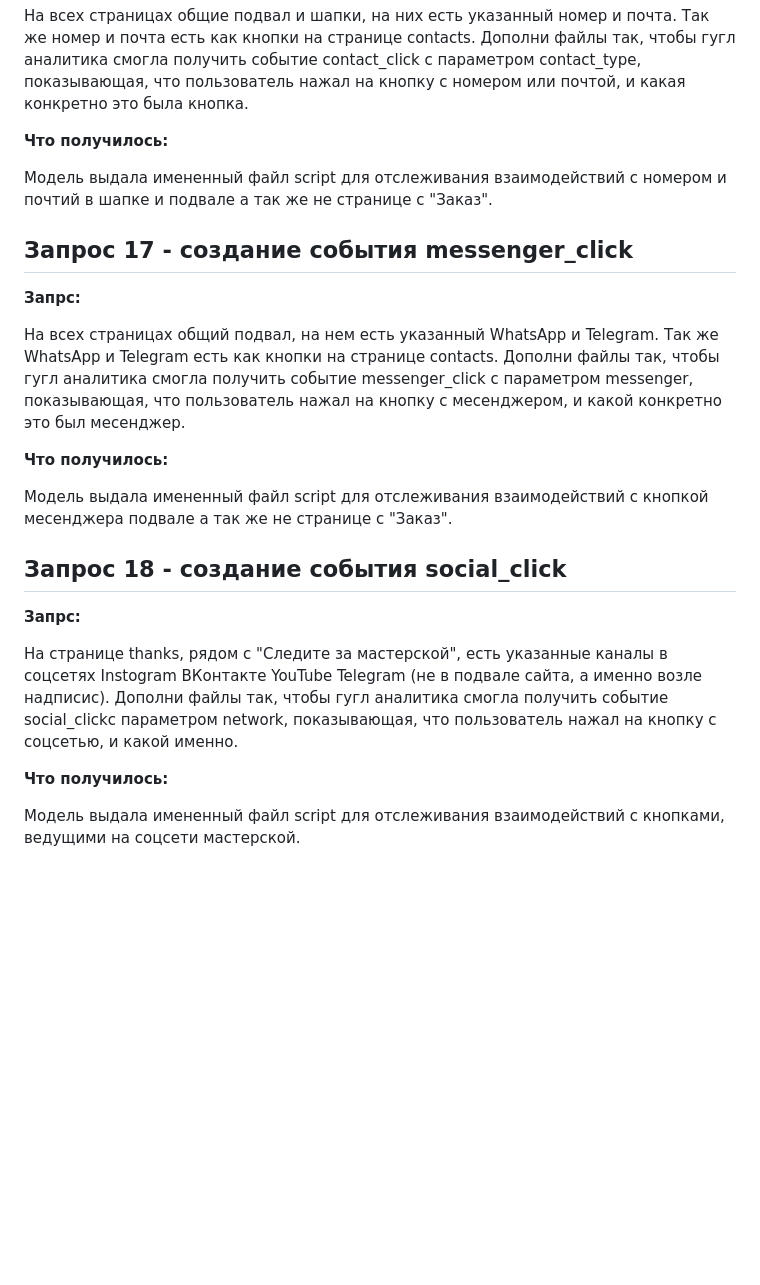
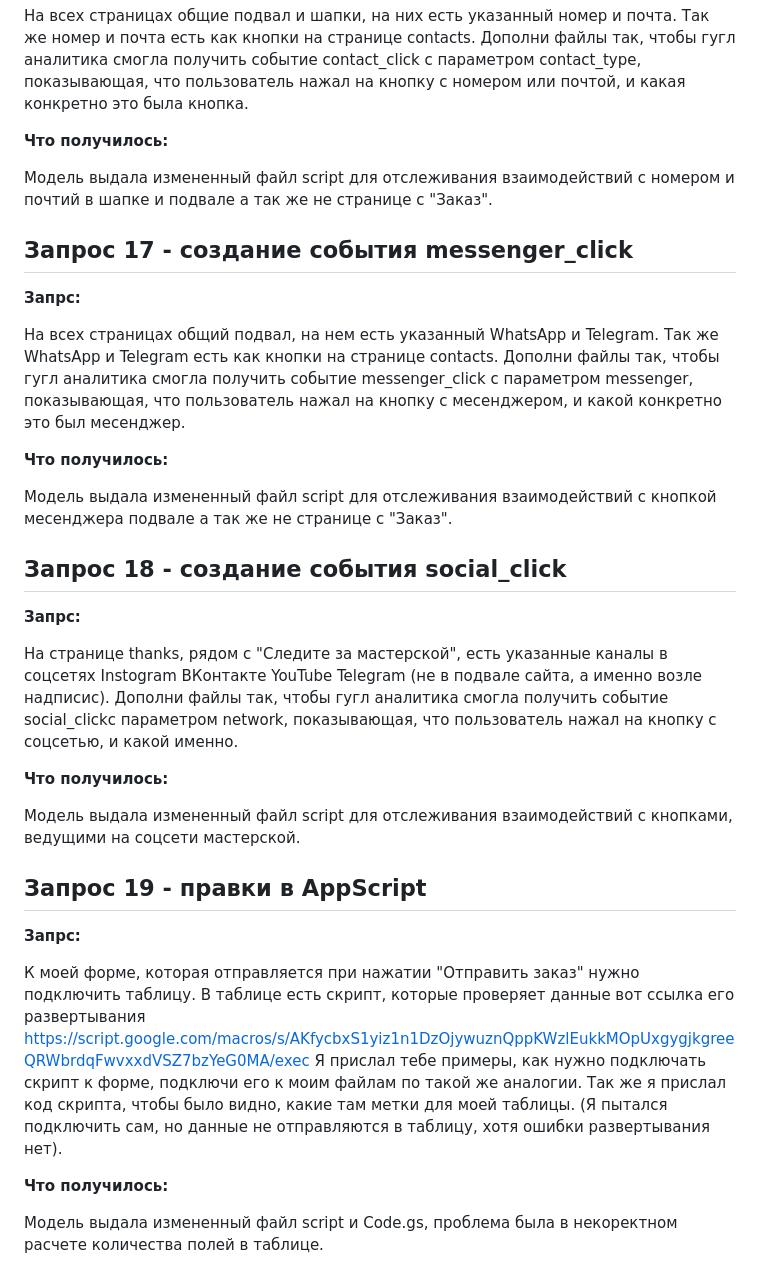
Before and after one commit to DmitriyKladiti/TZ-08_Cvetochnaya_Masterskaya_Lepestok24, a Markdown page: docs/prompts.md, the part around the change. Rendered like a GitHub page; blank space fills up the shorter version.

Commit message:
Праки текста

```diff
--- a/docs/prompts.md
+++ b/docs/prompts.md
@@ -252,7 +252,7 @@
 
 **Что получилось:**
 
-Модель выдала имененный файл script для отслеживания взаимодействий с номером и почтий в шапке и подвале а так же не странице с "Заказ".
+Модель выдала измененный файл script для отслеживания взаимодействий с номером и почтий в шапке и подвале а так же не странице с "Заказ".
 
 ## Запрос 17 - создание события messenger_click
 **Запрс:**
@@ -261,7 +261,7 @@
 
 **Что получилось:**
 
-Модель выдала имененный файл script для отслеживания взаимодействий с кнопкой месенджера подвале а так же не странице с "Заказ".
+Модель выдала измененный файл script для отслеживания взаимодействий с кнопкой месенджера подвале а так же не странице с "Заказ".
 
 ## Запрос 18 - создание события social_click
 **Запрс:**
@@ -270,4 +270,14 @@
 
 **Что получилось:**
 
-Модель выдала имененный файл script для отслеживания взаимодействий с кнопками, ведущими на соцсети мастерской.
+Модель выдала измененный файл script для отслеживания взаимодействий с кнопками, ведущими на соцсети мастерской.
+
+## Запрос 19 - правки в AppScript
+**Запрс:**
+
+К моей форме, которая отправляется при нажатии "Отправить заказ" нужно подключить таблицу. В таблице есть скрипт, которые проверяет данные вот ссылка его развертывания https://script.google.com/macros/s/AKfycbxS1yiz1n1DzOjywuznQppKWzlEukkMOpUxgygjkgreeQRWbrdqFwvxxdVSZ7bzYeG0MA/exec
+Я прислал тебе примеры, как нужно подключать скрипт к форме, подключи его к моим файлам по такой же аналогии. Так же я прислал код скрипта, чтобы было видно, какие там метки для моей таблицы. (Я пытался подключить сам, но данные не отправляются в таблицу, хотя ошибки развертывания нет).
+
+**Что получилось:**
+
+Модель выдала измененный файл script и Code.gs, проблема была в некоректном расчете количества полей в таблице.
```
